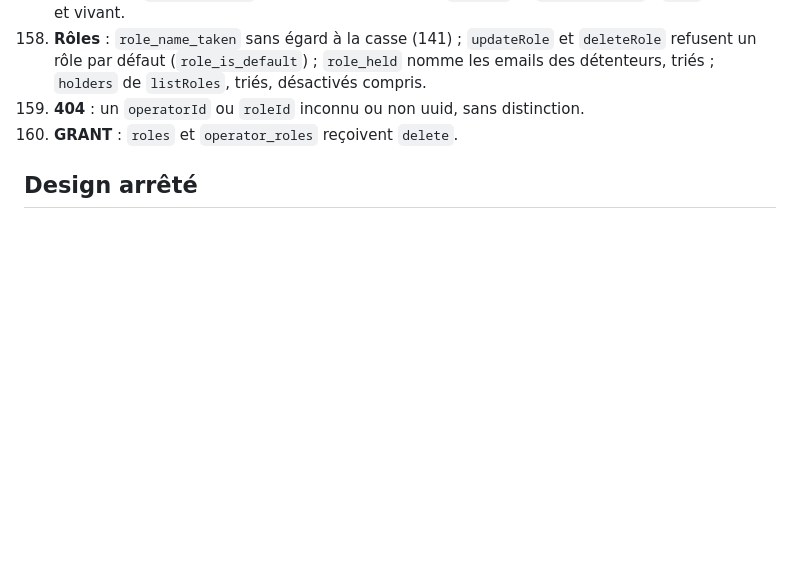
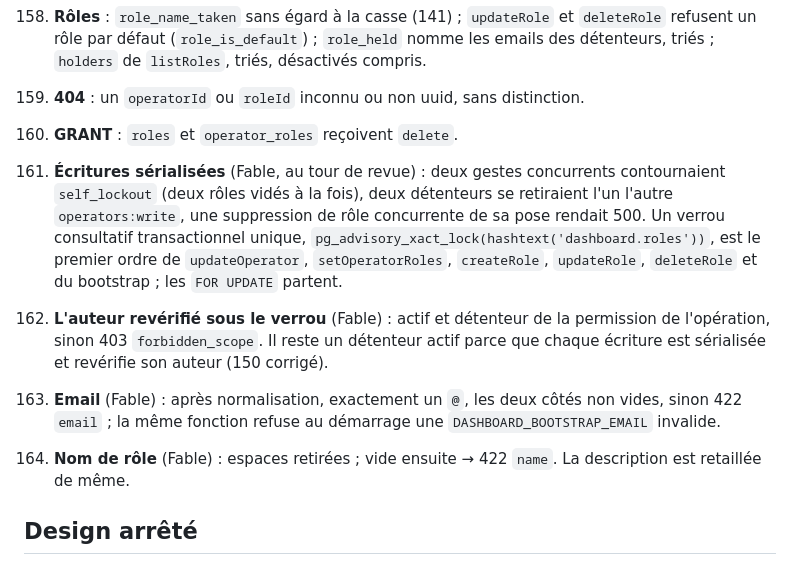
Before and after one commit to martialanouman/sms-platform, a Markdown page: docs/steps/012b-operations-operateurs-et-roles.md, the part around the change. Rendered like a GitHub page; blank space fills up the shorter version.

Commit message:
docs(steps): arbitrages 161 à 164 de la step 012b, au tour de revue
Co-Authored-By: Claude Opus 5.5 <noreply@anthropic.com>

```diff
--- a/docs/steps/012b-operations-operateurs-et-roles.md
+++ b/docs/steps/012b-operations-operateurs-et-roles.md
@@ -50,6 +50,18 @@ Fable, 2026-10-21.
 159. **404** : un `operatorId` ou `roleId` inconnu ou non uuid, sans distinction.
 160. **GRANT** : `roles` et `operator_roles` reçoivent `delete`.
 
+161. **Écritures sérialisées** (Fable, au tour de revue) : deux gestes concurrents contournaient `self_lockout` (deux
+     rôles vidés à la fois), deux détenteurs se retiraient l'un l'autre `operators:write`, une suppression de rôle
+     concurrente de sa pose rendait 500. Un verrou consultatif transactionnel unique,
+     `pg_advisory_xact_lock(hashtext('dashboard.roles'))`, est le premier ordre de `updateOperator`,
+     `setOperatorRoles`, `createRole`, `updateRole`, `deleteRole` et du bootstrap ; les `FOR UPDATE` partent.
+162. **L'auteur revérifié sous le verrou** (Fable) : actif et détenteur de la permission de l'opération, sinon 403
+     `forbidden_scope`. Il reste un détenteur actif parce que chaque écriture est sérialisée et revérifie son auteur
+     (150 corrigé).
+163. **Email** (Fable) : après normalisation, exactement un `@`, les deux côtés non vides, sinon 422 `email` ; la même
+     fonction refuse au démarrage une `DASHBOARD_BOOTSTRAP_EMAIL` invalide.
+164. **Nom de rôle** (Fable) : espaces retirées ; vide ensuite → 422 `name`. La description est retaillée de même.
+
 ## Design arrêté
 
 - **Cœur `internal/dashboard`** : `operators.go` (liste, création, statut, rôles, lien), `roles.go` (liste,
```
